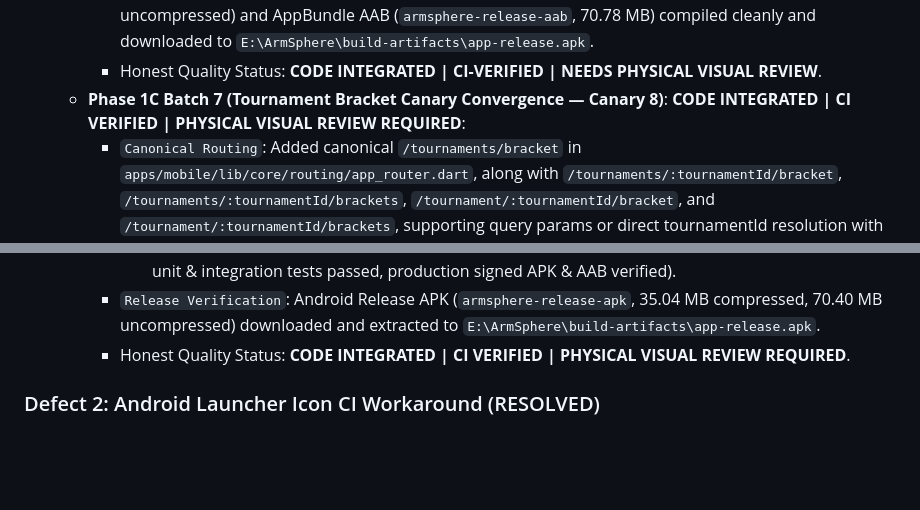
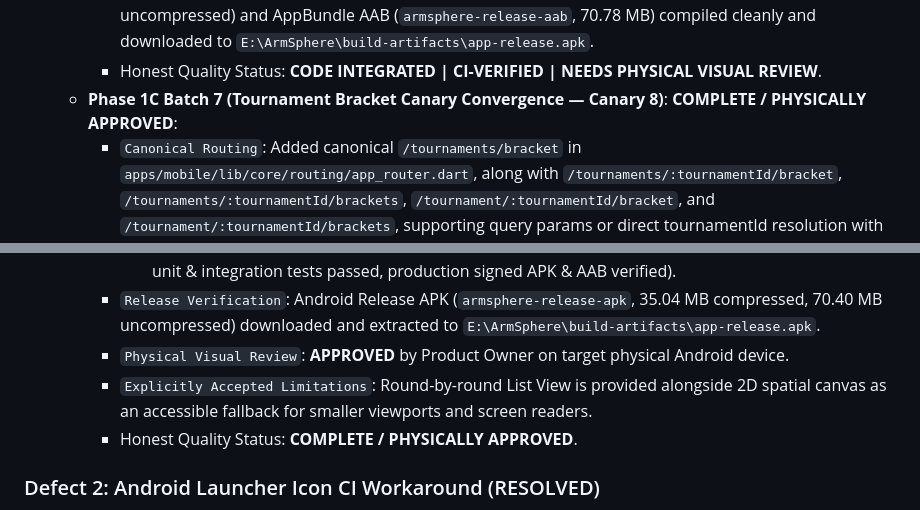
Before and after one commit to muhammadlatif9292-PK/ArmSphere-1, a Markdown page: ARMSPHERE_GOAL_COMPLETION_LEDGER.md, 2 parts joined by grey strips. GitHub-like rendering; blank space fills up the shorter version.

Commit message:
docs(ledger): close Phase 1C Batch 7 / Canary 8 as COMPLETE / PHYSICALLY APPROVED

```diff
--- a/ARMSPHERE_GOAL_COMPLETION_LEDGER.md
+++ b/ARMSPHERE_GOAL_COMPLETION_LEDGER.md
@@ -410,7 +410,7 @@ The forensic audit uncovered 5 critical technical and architectural defects that
     - `Focused Test Suite`: Authored `apps/mobile/test/core/integration/phase1c_batch6_scorepad_canary_test.dart` (10 comprehensive tests covering canonical routing, competitor selection fallback, loaded symmetrical cards, strict 64dp hit targets, interactive scoring, pin hold lock, duplicate submission prevention, offline queue feedback, reduced motion, and long name layout resilience).
     - `Release Verification`: Android Release APK (`armsphere-release-apk`, 34.90 MB compressed, 69.98 MB uncompressed) and AppBundle AAB (`armsphere-release-aab`, 70.78 MB) compiled cleanly and downloaded to `E:\ArmSphere\build-artifacts\app-release.apk`.
     - Honest Quality Status: **CODE INTEGRATED | CI-VERIFIED | NEEDS PHYSICAL VISUAL REVIEW**.
-  - **Phase 1C Batch 7 (Tournament Bracket Canary Convergence — Canary 8)**: **CODE INTEGRATED | CI VERIFIED | PHYSICAL VISUAL REVIEW REQUIRED**:
+  - **Phase 1C Batch 7 (Tournament Bracket Canary Convergence — Canary 8)**: **COMPLETE / PHYSICALLY APPROVED**:
     - `Canonical Routing`: Added canonical `/tournaments/bracket` in `apps/mobile/lib/core/routing/app_router.dart`, along with `/tournaments/:tournamentId/bracket`, `/tournaments/:tournamentId/brackets`, `/tournament/:tournamentId/bracket`, and `/tournament/:tournamentId/brackets`, supporting query params or direct tournamentId resolution with graceful active competition fallback.
     - `2D Spatial Pan/Zoom Tree Engine`: Upgraded `BracketTreeWidget` (`apps/mobile/lib/features/tournament/widgets/bracket_tree_widget.dart`) to StatefulWidget integrating Flutter `InteractiveViewer` with 0.5x to 2.5x pinch-to-zoom and two-axis panning across dense multi-round tournament trees.
     - `SIG-6 Bracket Advance Lightning Line`: Integrated 250ms `Curves.easeInOutCubic` vector pulse with path metric extraction (`metric.extractPath(0.0, metric.length * progress)`), Champagne Gold bloom (`#F59E0B` @ 0.35 alpha) and core stroke in `BracketConnectorsPainter`, triggering medium impact haptic upon arrival at the next round matchup.
@@ -427,7 +427,9 @@ The forensic audit uncovered 5 critical technical and architectural defects that
       - Flutter Web Preview (Run `36584513040`): **SUCCESS**
       - Mobile Flutter Analysis & Build (Run `36584513061`): **SUCCESS** (Flutter analyze 0 errors/0 warnings, all unit & integration tests passed, production signed APK & AAB verified).
     - `Release Verification`: Android Release APK (`armsphere-release-apk`, 35.04 MB compressed, 70.40 MB uncompressed) downloaded and extracted to `E:\ArmSphere\build-artifacts\app-release.apk`.
-    - Honest Quality Status: **CODE INTEGRATED | CI VERIFIED | PHYSICAL VISUAL REVIEW REQUIRED**.
+    - `Physical Visual Review`: **APPROVED** by Product Owner on target physical Android device.
+    - `Explicitly Accepted Limitations`: Round-by-round List View is provided alongside 2D spatial canvas as an accessible fallback for smaller viewports and screen readers.
+    - Honest Quality Status: **COMPLETE / PHYSICALLY APPROVED**.
 
 
 ### Defect 2: Android Launcher Icon CI Workaround (RESOLVED)
```
